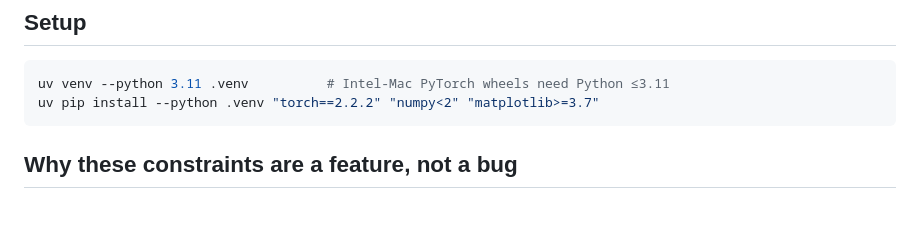
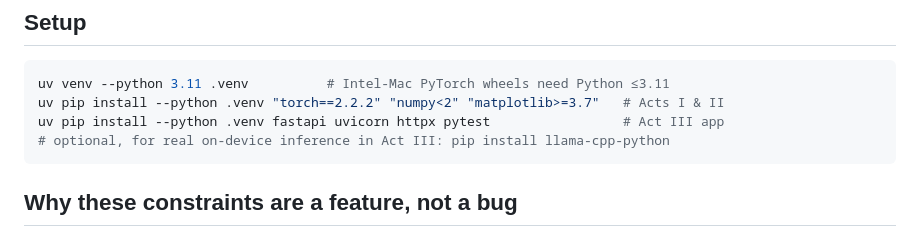
Before and after one commit to cxk280/bardbox, a Markdown page: README.md, the part around the change. Rendered like a GitHub page; blank space fills up the shorter version.

Commit message:
Polish README setup instructions for Act III app deps
Co-Authored-By: Claude Opus 4.8 (1M context) <noreply@anthropic.com>

````diff
--- a/README.md
+++ b/README.md
@@ -92,7 +92,9 @@ drop a GGUF into `module3_app/models/` for the real Bard. See
 
 ```bash
 uv venv --python 3.11 .venv          # Intel-Mac PyTorch wheels need Python ≤3.11
-uv pip install --python .venv "torch==2.2.2" "numpy<2" "matplotlib>=3.7"
+uv pip install --python .venv "torch==2.2.2" "numpy<2" "matplotlib>=3.7"   # Acts I & II
+uv pip install --python .venv fastapi uvicorn httpx pytest                 # Act III app
+# optional, for real on-device inference in Act III: pip install llama-cpp-python
 ```
 
 ## Why these constraints are a feature, not a bug
````
